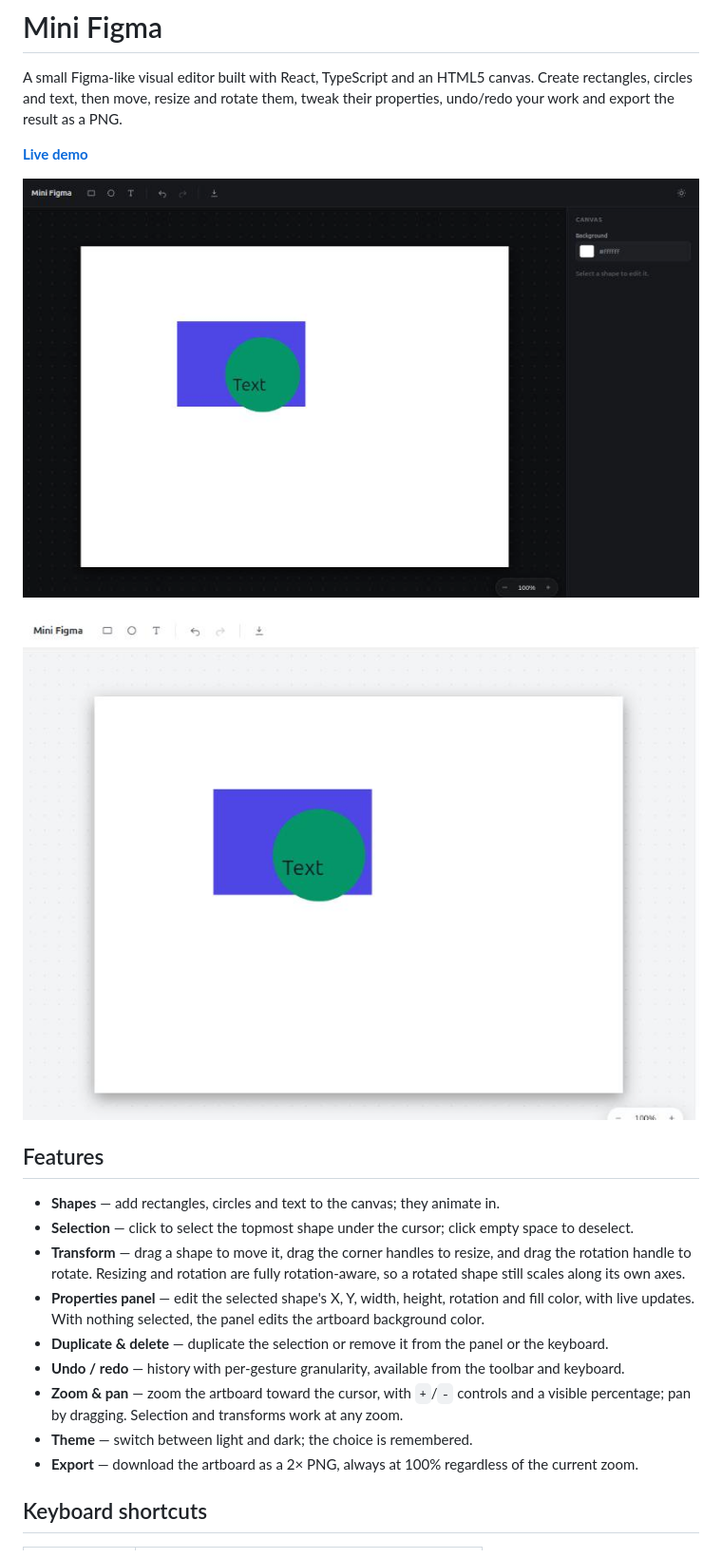
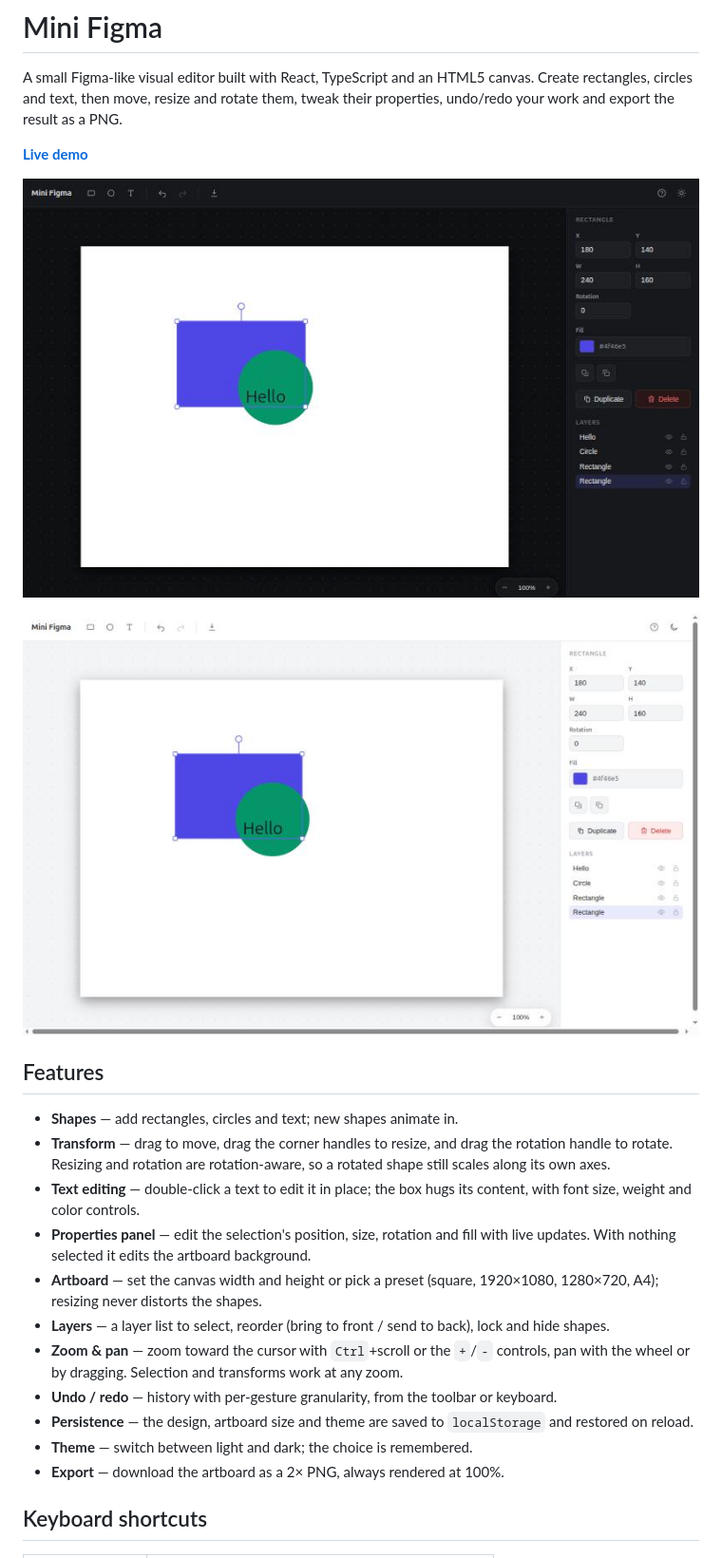
Before and after one commit to Sagudelo01/mini-figma-editor, a Markdown page: README.md, the part around one of its changes. Shown at 95% size. Drawn GitHub-style; pictures changed too: docs/screenshot-dark.jpg, docs/screenshot-light.jpg.

Commit message:
docs: refresh README and screenshots for the new features
Document text editing, artboard sizing, layers, persistence and the full
shortcut set; update the screenshots to the current UI.

```diff
--- a/README.md
+++ b/README.md
@@ -10,15 +10,17 @@ A small Figma-like visual editor built with React, TypeScript and an HTML5 canva
 
 ## Features
 
-- **Shapes** — add rectangles, circles and text to the canvas; they animate in.
-- **Selection** — click to select the topmost shape under the cursor; click empty space to deselect.
-- **Transform** — drag a shape to move it, drag the corner handles to resize, and drag the rotation handle to rotate. Resizing and rotation are fully rotation-aware, so a rotated shape still scales along its own axes.
-- **Properties panel** — edit the selected shape's X, Y, width, height, rotation and fill color, with live updates. With nothing selected, the panel edits the artboard background color.
-- **Duplicate & delete** — duplicate the selection or remove it from the panel or the keyboard.
-- **Undo / redo** — history with per-gesture granularity, available from the toolbar and keyboard.
-- **Zoom & pan** — zoom the artboard toward the cursor, with `+`/`-` controls and a visible percentage; pan by dragging. Selection and transforms work at any zoom.
+- **Shapes** — add rectangles, circles and text; new shapes animate in.
+- **Transform** — drag to move, drag the corner handles to resize, and drag the rotation handle to rotate. Resizing and rotation are rotation-aware, so a rotated shape still scales along its own axes.
+- **Text editing** — double-click a text to edit it in place; the box hugs its content, with font size, weight and color controls.
+- **Properties panel** — edit the selection's position, size, rotation and fill with live updates. With nothing selected it edits the artboard background.
+- **Artboard** — set the canvas width and height or pick a preset (square, 1920×1080, 1280×720, A4); resizing never distorts the shapes.
+- **Layers** — a layer list to select, reorder (bring to front / send to back), lock and hide shapes.
+- **Zoom & pan** — zoom toward the cursor with `Ctrl`+scroll or the `+`/`-` controls, pan with the wheel or by dragging. Selection and transforms work at any zoom.
+- **Undo / redo** — history with per-gesture granularity, from the toolbar or keyboard.
+- **Persistence** — the design, artboard size and theme are saved to `localStorage` and restored on reload.
 - **Theme** — switch between light and dark; the choice is remembered.
-- **Export** — download the artboard as a 2× PNG, always at 100% regardless of the current zoom.
+- **Export** — download the artboard as a 2× PNG, always rendered at 100%.
 
 ## Keyboard shortcuts
 
```
Also changed, not shown: other parts of README.md (+28 -16 lines).
